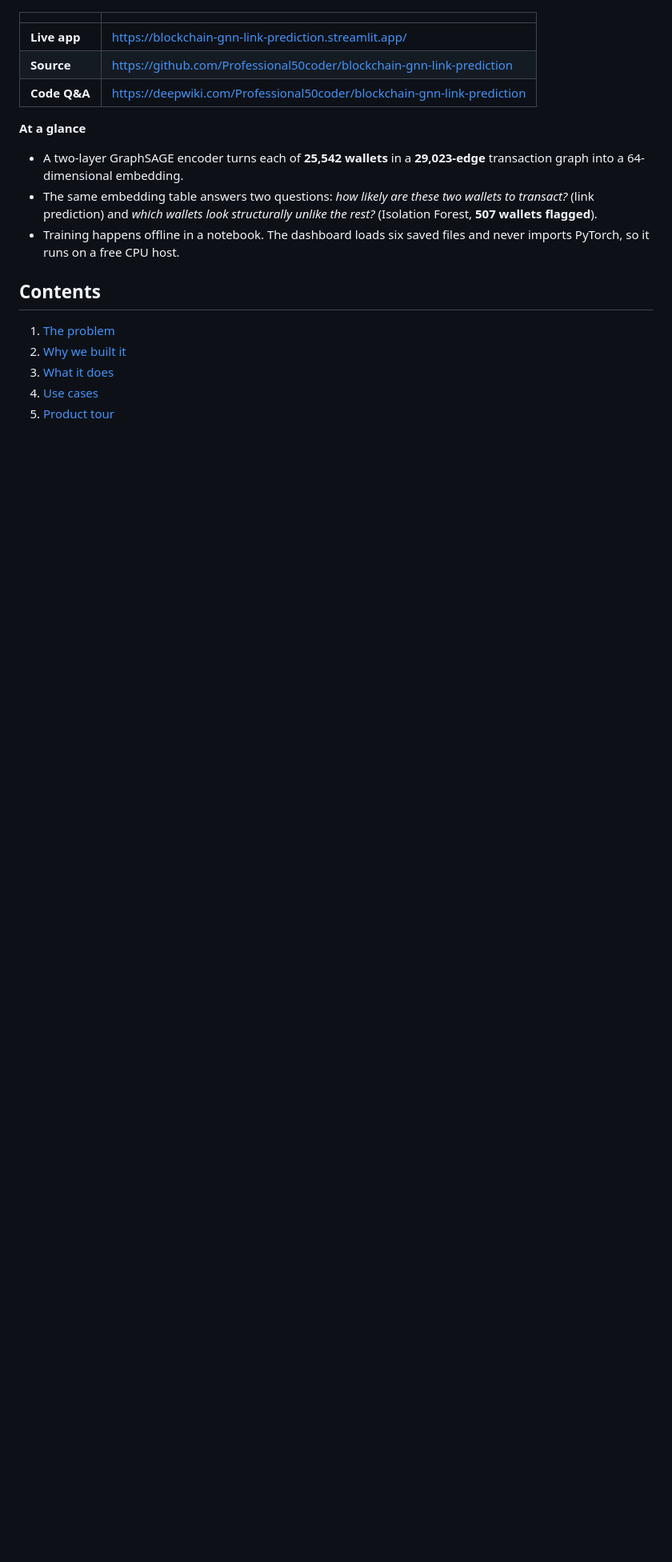
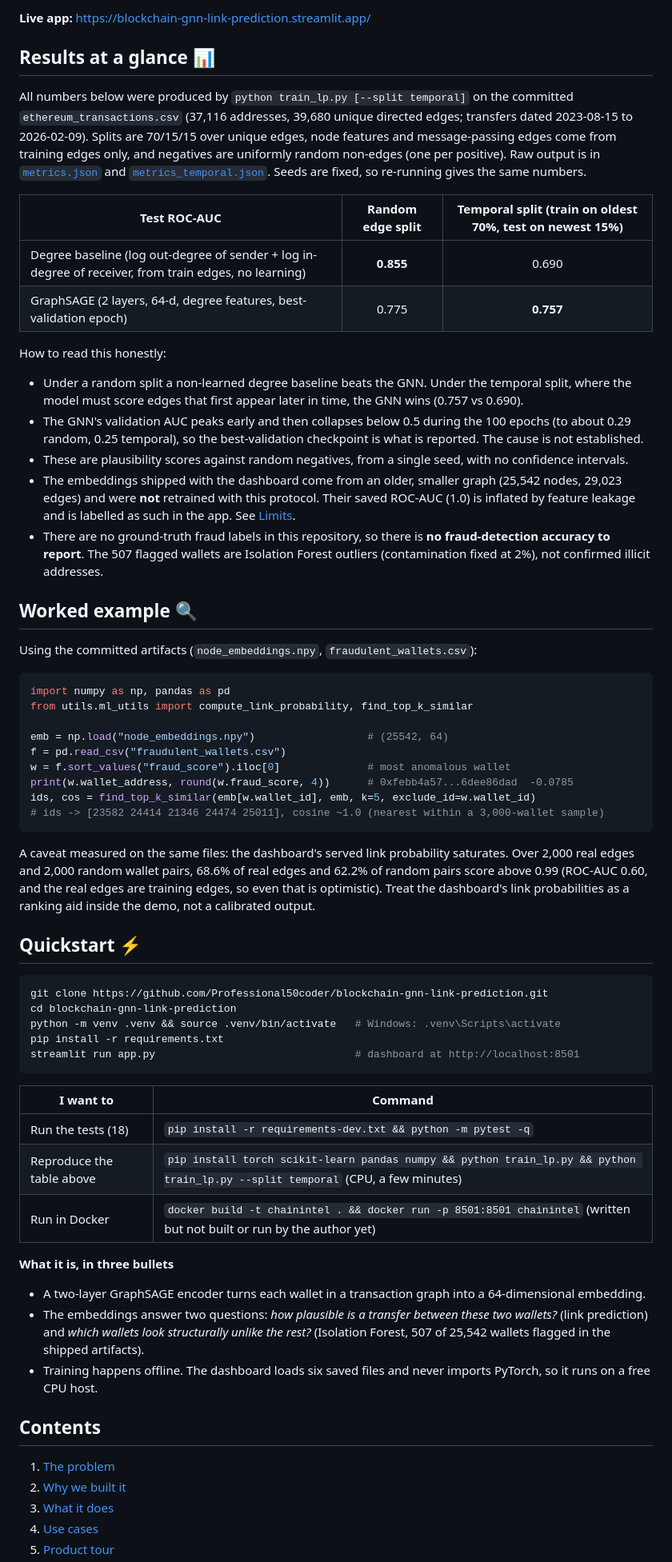
Before and after one commit to Professional50coder/blockchain-gnn-link-prediction, a Markdown page: README.md, the part around one of its changes. Shown at 80% size. Drawn GitHub-style; blank space fills up the shorter version.

Commit message:
README: results-first layout with baseline vs GraphSAGE table, worked example, quickstart, testing section

````diff
--- a/README.md
+++ b/README.md
@@ -9,15 +9,62 @@
 
-| | |
+**Live app:** https://blockchain-gnn-link-prediction.streamlit.app/
+
+## Results at a glance 📊
+
+All numbers below were produced by `python train_lp.py [--split temporal]` on the committed `ethereum_transactions.csv` (37,116 addresses, 39,680 unique directed edges; transfers dated 2023-08-15 to 2026-02-09). Splits are 70/15/15 over unique edges, node features and message-passing edges come from training edges only, and negatives are uniformly random non-edges (one per positive). Raw output is in [`metrics.json`](metrics.json) and [`metrics_temporal.json`](metrics_temporal.json). Seeds are fixed, so re-running gives the same numbers.
+
+| Test ROC-AUC | Random edge split | Temporal split (train on oldest 70%, test on newest 15%) |
+|---|:-:|:-:|
+| Degree baseline (log out-degree of sender + log in-degree of receiver, from train edges, no learning) | **0.855** | 0.690 |
+| GraphSAGE (2 layers, 64-d, degree features, best-validation epoch) | 0.775 | **0.757** |
+
+How to read this honestly:
+
+- Under a random split a non-learned degree baseline beats the GNN. Under the temporal split, where the model must score edges that first appear later in time, the GNN wins (0.757 vs 0.690).
+- The GNN's validation AUC peaks early and then collapses below 0.5 during the 100 epochs (to about 0.29 random, 0.25 temporal), so the best-validation checkpoint is what is reported. The cause is not established.
+- These are plausibility scores against random negatives, from a single seed, with no confidence intervals.
+- The embeddings shipped with the dashboard come from an older, smaller graph (25,542 nodes, 29,023 edges) and were **not** retrained with this protocol. Their saved ROC-AUC (1.0) is inflated by feature leakage and is labelled as such in the app. See [Limits](#limits).
+- There are no ground-truth fraud labels in this repository, so there is **no fraud-detection accuracy to report**. The 507 flagged wallets are Isolation Forest outliers (contamination fixed at 2%), not confirmed illicit addresses.
+
+## Worked example 🔍
+
+Using the committed artifacts (`node_embeddings.npy`, `fraudulent_wallets.csv`):
+
+```python
+import numpy as np, pandas as pd
+from utils.ml_utils import compute_link_probability, find_top_k_similar
+
+emb = np.load("node_embeddings.npy")                  # (25542, 64)
+f = pd.read_csv("fraudulent_wallets.csv")
+w = f.sort_values("fraud_score").iloc[0]              # most anomalous wallet
+print(w.wallet_address, round(w.fraud_score, 4))      # 0xfebb4a57...6dee86dad  -0.0785
+ids, cos = find_top_k_similar(emb[w.wallet_id], emb, k=5, exclude_id=w.wallet_id)
+# ids -> [23582 24414 21346 24474 25011], cosine ~1.0 (nearest within a 3,000-wallet sample)
+```
+
+A caveat measured on the same files: the dashboard's served link probability saturates. Over 2,000 real edges and 2,000 random wallet pairs, 68.6% of real edges and 62.2% of random pairs score above 0.99 (ROC-AUC 0.60, and the real edges are training edges, so even that is optimistic). Treat the dashboard's link probabilities as a ranking aid inside the demo, not a calibrated output.
+
+## Quickstart ⚡
+
+```bash
+git clone https://github.com/Professional50coder/blockchain-gnn-link-prediction.git
+cd blockchain-gnn-link-prediction
+python -m venv .venv && source .venv/bin/activate   # Windows: .venv\Scripts\activate
+pip install -r requirements.txt
+streamlit run app.py                                # dashboard at http://localhost:8501
+```
+
+| I want to | Command |
 |---|---|
-| **Live app** | https://blockchain-gnn-link-prediction.streamlit.app/ |
-| **Source** | https://github.com/Professional50coder/blockchain-gnn-link-prediction |
-| **Code Q&A** | https://deepwiki.com/Professional50coder/blockchain-gnn-link-prediction |
+| Run the tests (18) | `pip install -r requirements-dev.txt && python -m pytest -q` |
+| Reproduce the table above | `pip install torch scikit-learn pandas numpy && python train_lp.py && python train_lp.py --split temporal` (CPU, a few minutes) |
+| Run in Docker | `docker build -t chainintel . && docker run -p 8501:8501 chainintel` (written but not built or run by the author yet) |
 
-**At a glance**
+**What it is, in three bullets**
 
-- A two-layer GraphSAGE encoder turns each of **25,542 wallets** in a **29,023-edge** transaction graph into a 64-dimensional embedding.
-- The same embedding table answers two questions: *how likely are these two wallets to transact?* (link prediction) and *which wallets look structurally unlike the rest?* (Isolation Forest, **507 wallets flagged**).
-- Training happens offline in a notebook. The dashboard loads six saved files and never imports PyTorch, so it runs on a free CPU host.
+- A two-layer GraphSAGE encoder turns each wallet in a transaction graph into a 64-dimensional embedding.
+- The embeddings answer two questions: *how plausible is a transfer between these two wallets?* (link prediction) and *which wallets look structurally unlike the rest?* (Isolation Forest, 507 of 25,542 wallets flagged in the shipped artifacts).
+- Training happens offline. The dashboard loads six saved files and never imports PyTorch, so it runs on a free CPU host.
 
 ## Contents
 
````
Also changed, not shown: other parts of README.md (+18 -7 lines).
